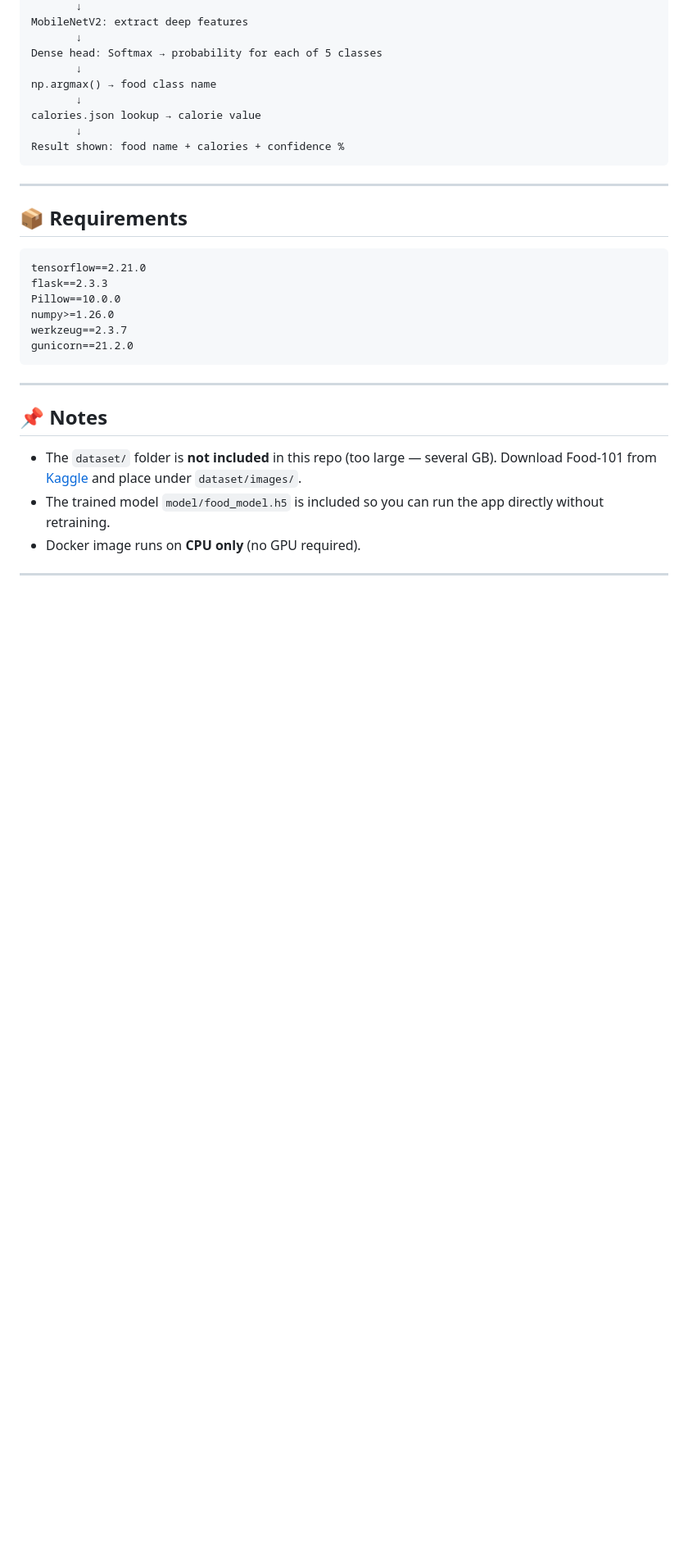
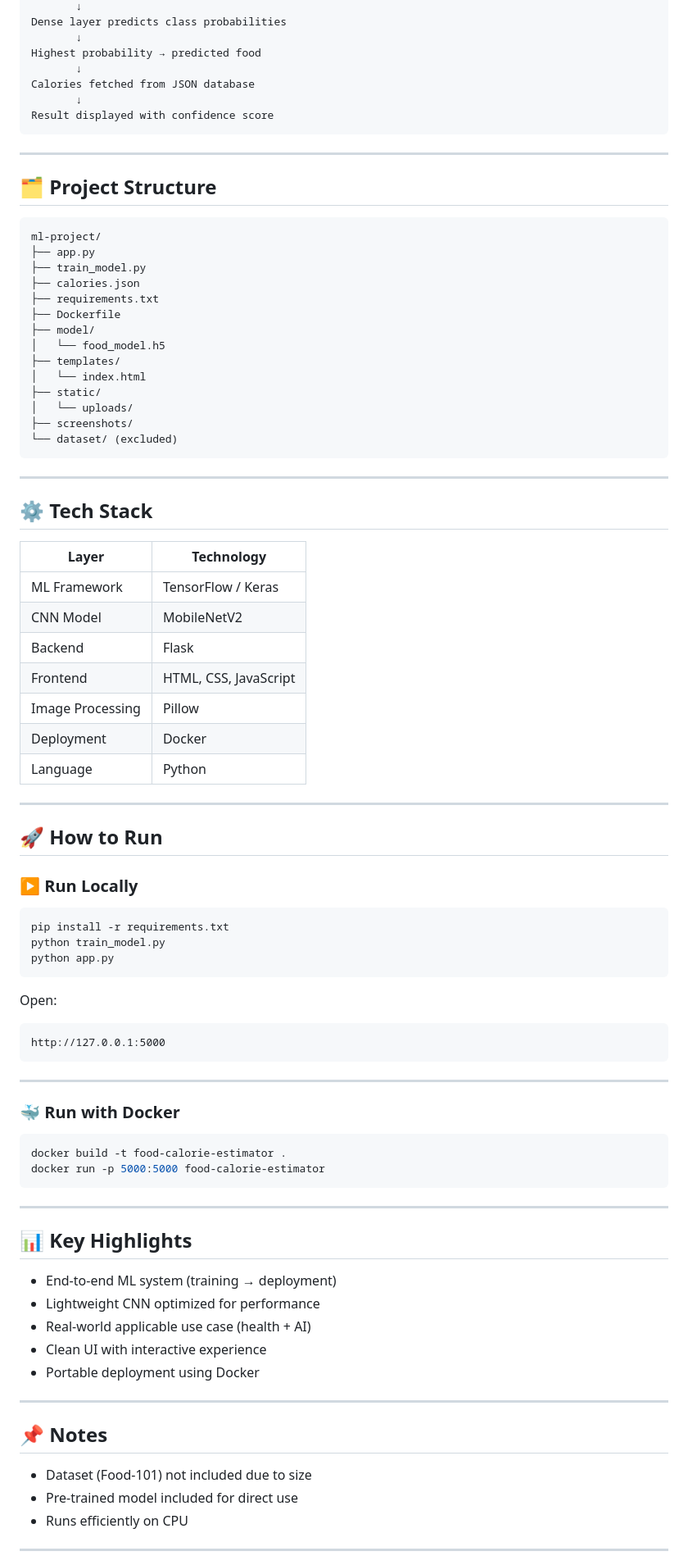
Before and after one commit to Dhaval-0511/Food-Calorie-Estimator, a Markdown page: README.md, the part around one of its changes. Shown at 82% size. Rendered like a GitHub page; blank space fills up the shorter version.

````diff
--- a/README.md
+++ b/README.md
@@ -164,35 +114,92 @@ NumPy: normalize pixels [0, 255] → [0.0, 1.0]
        ↓
-MobileNetV2: extract deep features
+Dense layer predicts class probabilities
        ↓
-Dense head: Softmax → probability for each of 5 classes
+Highest probability → predicted food
        ↓
-np.argmax() → food class name
+Calories fetched from JSON database
        ↓
-calories.json lookup → calorie value
-       ↓
-Result shown: food name + calories + confidence %
+Result displayed with confidence score
 ```
 
 ---
 
-## 📦 Requirements
+## 🗂️ Project Structure
 
 ```
-tensorflow==2.21.0
-flask==2.3.3
-Pillow==10.0.0
-numpy>=1.26.0
-werkzeug==2.3.7
-gunicorn==21.2.0
+ml-project/
+├── app.py
+├── train_model.py
+├── calories.json
+├── requirements.txt
+├── Dockerfile
+├── model/
+│   └── food_model.h5
+├── templates/
+│   └── index.html
+├── static/
+│   └── uploads/
+├── screenshots/
+└── dataset/ (excluded)
 ```
+
+---
+
+## ⚙️ Tech Stack
+
+| Layer            | Technology            |
+| ---------------- | --------------------- |
+| ML Framework     | TensorFlow / Keras    |
+| CNN Model        | MobileNetV2           |
+| Backend          | Flask                 |
+| Frontend         | HTML, CSS, JavaScript |
+| Image Processing | Pillow                |
+| Deployment       | Docker                |
+| Language         | Python                |
+
+---
+
+## 🚀 How to Run
+
+### ▶️ Run Locally
+
+```bash
+pip install -r requirements.txt
+python train_model.py
+python app.py
+```
+
+Open:
+
+```
+http://127.0.0.1:5000
+```
+
+---
+
+### 🐳 Run with Docker
+
+```bash
+docker build -t food-calorie-estimator .
+docker run -p 5000:5000 food-calorie-estimator
+```
+
+---
+
+## 📊 Key Highlights
+
+* End-to-end ML system (training → deployment)
+* Lightweight CNN optimized for performance
+* Real-world applicable use case (health + AI)
+* Clean UI with interactive experience
+* Portable deployment using Docker
 
 ---
 
 ## 📌 Notes
 
-- The `dataset/` folder is **not included** in this repo (too large — several GB). Download Food-101 from [Kaggle](https://www.kaggle.com/dansbecker/food-101) and place under `dataset/images/`.
-- The trained model `model/food_model.h5` is included so you can run the app directly without retraining.
-- Docker image runs on **CPU only** (no GPU required).
+* Dataset (Food-101) not included due to size
+* Pre-trained model included for direct use
+* Runs efficiently on CPU
 
 ---
 
````
Also changed, not shown: other parts of README.md (+89 -120 lines).
